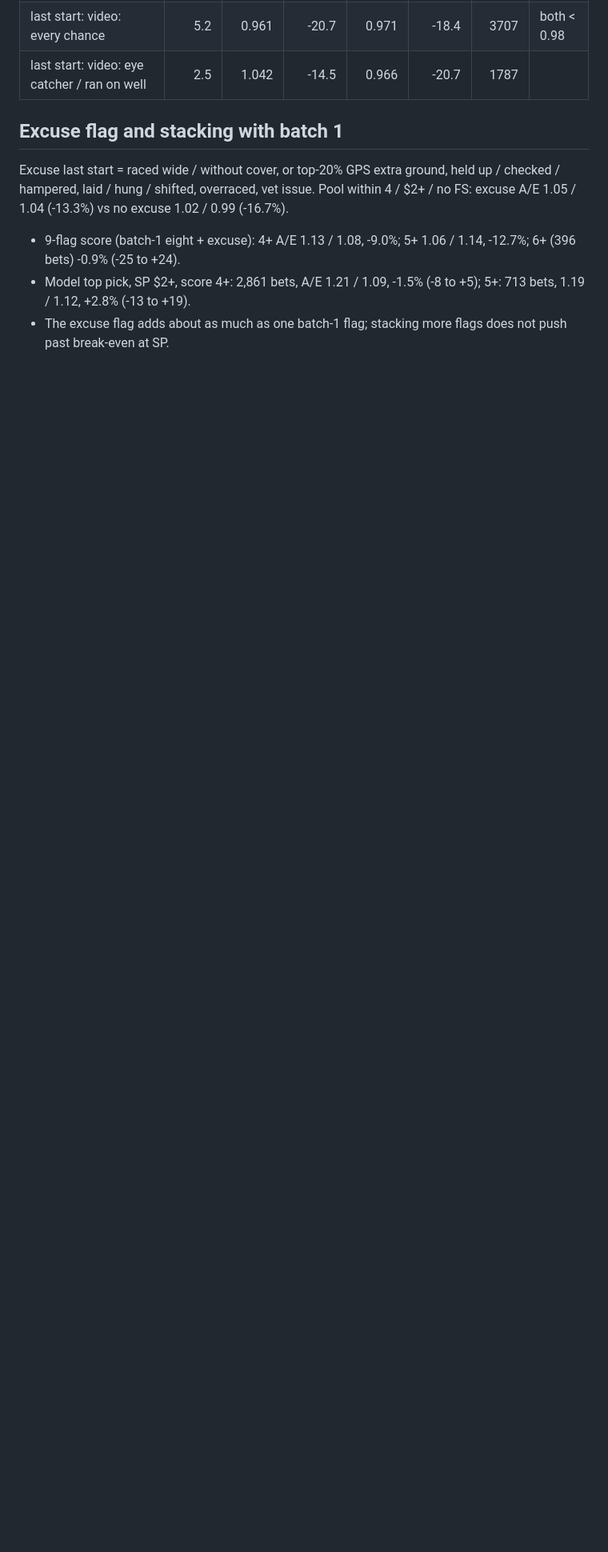
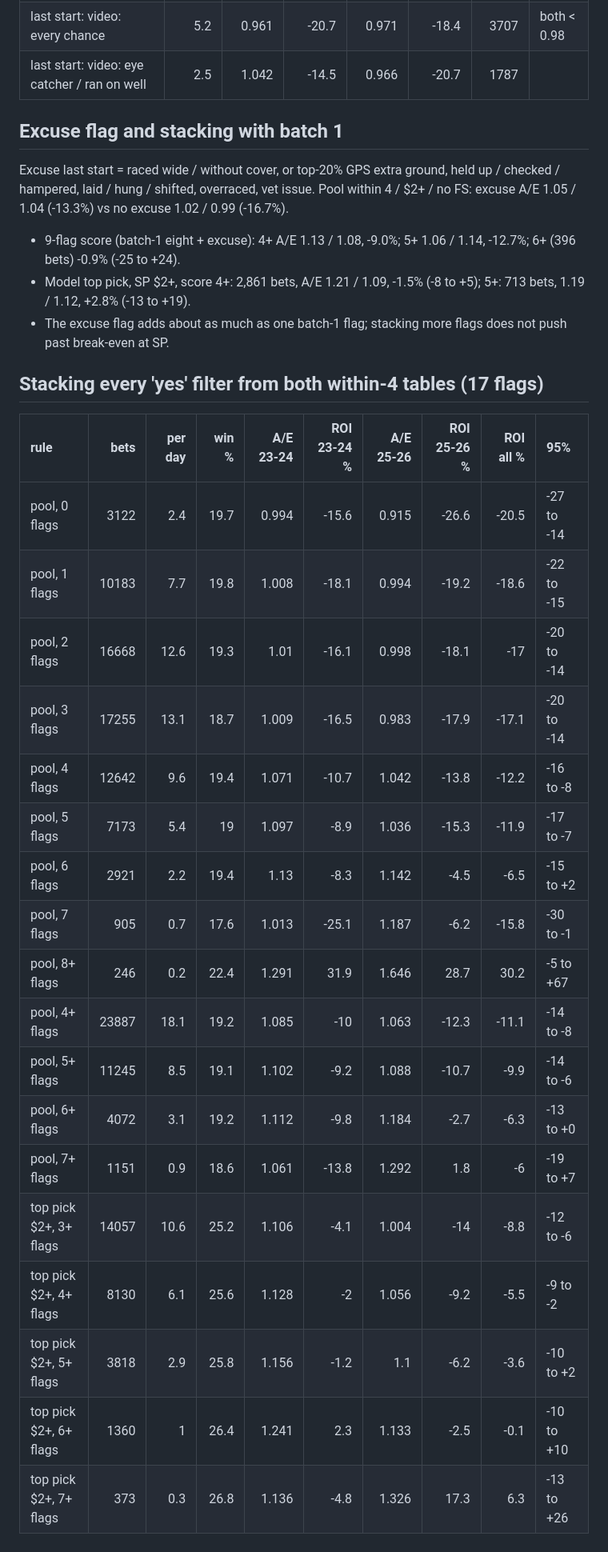
Before and after one commit to mattdwyer01/racing-model, a Markdown page: reports/filter_screen2.md, the part around the change. Shown at 80% size. Drawn GitHub-style; blank space fills up the shorter version.

Commit message:
filter_screen2: stacking all 17 consistent within-4 flags
Co-Authored-By: Claude Opus 5.5 <noreply@anthropic.com>
Claude-Session: https://claude.ai/code/session_0114cXMxvZQqWPL3ci7AXSYf

```diff
--- a/reports/filter_screen2.md
+++ b/reports/filter_screen2.md
@@ -61,3 +61,26 @@ shifted, overraced, vet issue. Pool within 4 / $2+ / no FS: excuse A/E 1.05 / 1.
 - 9-flag score (batch-1 eight + excuse): 4+ A/E 1.13 / 1.08, -9.0%; 5+ 1.06 / 1.14, -12.7%; 6+ (396 bets) -0.9% (-25 to +24).
 - Model top pick, SP $2+, score 4+: 2,861 bets, A/E 1.21 / 1.09, -1.5% (-8 to +5); 5+: 713 bets, 1.19 / 1.12, +2.8% (-13 to +19).
 - The excuse flag adds about as much as one batch-1 flag; stacking more flags does not push past break-even at SP.
+
+## Stacking every 'yes' filter from both within-4 tables (17 flags)
+
+| rule                   |   bets |   per day |   win % |   A/E 23-24 |   ROI 23-24 % |   A/E 25-26 |   ROI 25-26 % |   ROI all % | 95%        |
+|:-----------------------|-------:|----------:|--------:|------------:|--------------:|------------:|--------------:|------------:|:-----------|
+| pool, 0 flags          |   3122 |       2.4 |    19.7 |       0.994 |         -15.6 |       0.915 |         -26.6 |       -20.5 | -27 to -14 |
+| pool, 1 flags          |  10183 |       7.7 |    19.8 |       1.008 |         -18.1 |       0.994 |         -19.2 |       -18.6 | -22 to -15 |
+| pool, 2 flags          |  16668 |      12.6 |    19.3 |       1.01  |         -16.1 |       0.998 |         -18.1 |       -17   | -20 to -14 |
+| pool, 3 flags          |  17255 |      13.1 |    18.7 |       1.009 |         -16.5 |       0.983 |         -17.9 |       -17.1 | -20 to -14 |
+| pool, 4 flags          |  12642 |       9.6 |    19.4 |       1.071 |         -10.7 |       1.042 |         -13.8 |       -12.2 | -16 to -8  |
+| pool, 5 flags          |   7173 |       5.4 |    19   |       1.097 |          -8.9 |       1.036 |         -15.3 |       -11.9 | -17 to -7  |
+| pool, 6 flags          |   2921 |       2.2 |    19.4 |       1.13  |          -8.3 |       1.142 |          -4.5 |        -6.5 | -15 to +2  |
+| pool, 7 flags          |    905 |       0.7 |    17.6 |       1.013 |         -25.1 |       1.187 |          -6.2 |       -15.8 | -30 to -1  |
+| pool, 8+ flags         |    246 |       0.2 |    22.4 |       1.291 |          31.9 |       1.646 |          28.7 |        30.2 | -5 to +67  |
+| pool, 4+ flags         |  23887 |      18.1 |    19.2 |       1.085 |         -10   |       1.063 |         -12.3 |       -11.1 | -14 to -8  |
+| pool, 5+ flags         |  11245 |       8.5 |    19.1 |       1.102 |          -9.2 |       1.088 |         -10.7 |        -9.9 | -14 to -6  |
+| pool, 6+ flags         |   4072 |       3.1 |    19.2 |       1.112 |          -9.8 |       1.184 |          -2.7 |        -6.3 | -13 to +0  |
+| pool, 7+ flags         |   1151 |       0.9 |    18.6 |       1.061 |         -13.8 |       1.292 |           1.8 |        -6   | -19 to +7  |
+| top pick $2+, 3+ flags |  14057 |      10.6 |    25.2 |       1.106 |          -4.1 |       1.004 |         -14   |        -8.8 | -12 to -6  |
+| top pick $2+, 4+ flags |   8130 |       6.1 |    25.6 |       1.128 |          -2   |       1.056 |          -9.2 |        -5.5 | -9 to -2   |
+| top pick $2+, 5+ flags |   3818 |       2.9 |    25.8 |       1.156 |          -1.2 |       1.1   |          -6.2 |        -3.6 | -10 to +2  |
+| top pick $2+, 6+ flags |   1360 |       1   |    26.4 |       1.241 |           2.3 |       1.133 |          -2.5 |        -0.1 | -10 to +10 |
+| top pick $2+, 7+ flags |    373 |       0.3 |    26.8 |       1.136 |          -4.8 |       1.326 |          17.3 |         6.3 | -13 to +26 |
```
